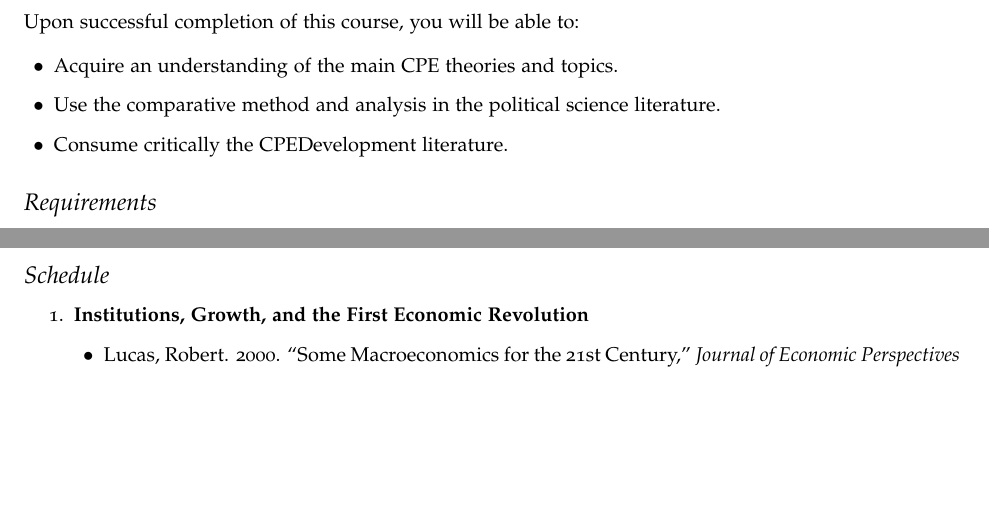
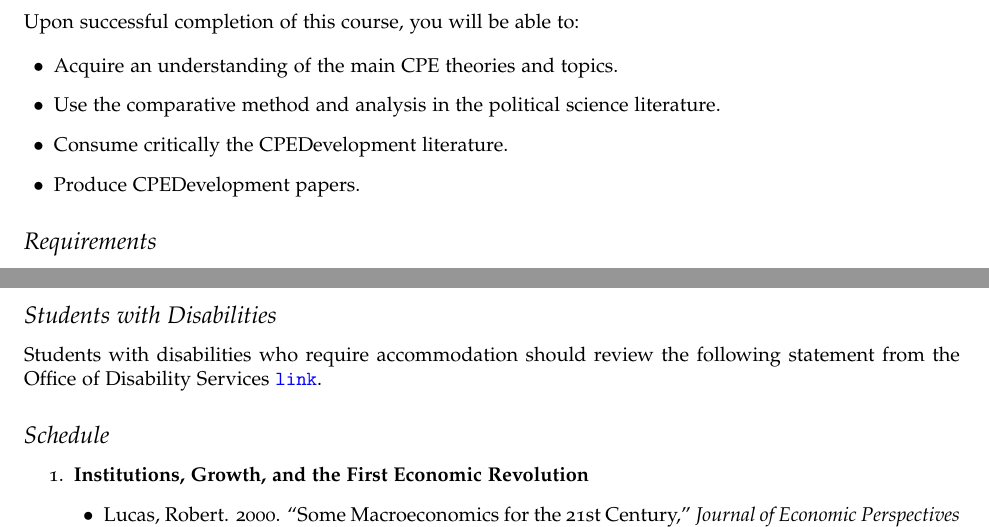
Before and after one commit to hbahamonde/Pol_Econ_Dev_Grad, a LaTeX document (Pol_Econ_Dev_Syllabus_GRAD.tex): two parts of pages 1 and 2 of 4, joined at a grey line, cut so that both start at the same text, the shorter picture padded with empty space. Compiled offline with pdfLaTeX.

Commit message:
Oct 3 2016

```diff
--- a/Pol_Econ_Dev_Syllabus_GRAD.tex
+++ b/Pol_Econ_Dev_Syllabus_GRAD.tex
@@ -127,6 +127,7 @@ Upon successful completion of this course, you will be able to:
 	\item[$\bullet$] Acquire an understanding of the main CPE theories and topics.
 	\item[$\bullet$] Use the comparative method and analysis in the political science literature.
 	\item[$\bullet$] Consume critically the CPE\/Development literature.
+	\item[$\bullet$] Produce CPE\/Development papers.
 \end{itemize}
 
 
@@ -143,6 +144,11 @@ In this course we will cover the key concepts and theoretical debates in a large
 	\item[$\bullet$] {\bf Presentation}: 15 \%.
 	\item[$\bullet$] {\bf 15-page final paper proposal}: 25 \%.
 \end{itemize}
+
+
+\subsection*{Students with Disabilities}
+Students with disabilities who require accommodation should review the following statement from the Office of Disability Services \href{https://ods.rutgers.edu/faculty/syllabus}{\texttt{link}}.
+
 
 
 \subsection*{Schedule}
```
Also changed, not shown: Pol_Econ_Dev_Syllabus_GRAD.pdf, Pol_Econ_Dev_Syllabus_GRAD.tex (2 more changed lines).
